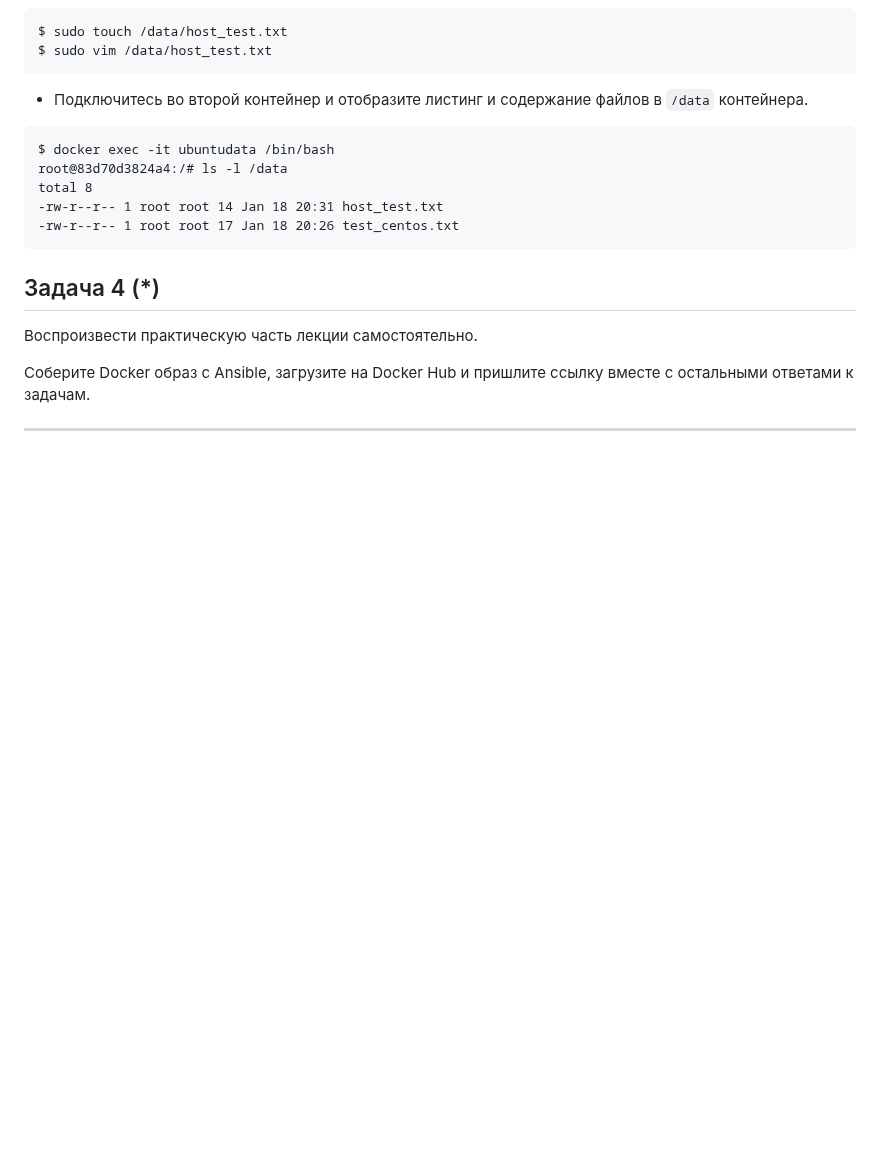
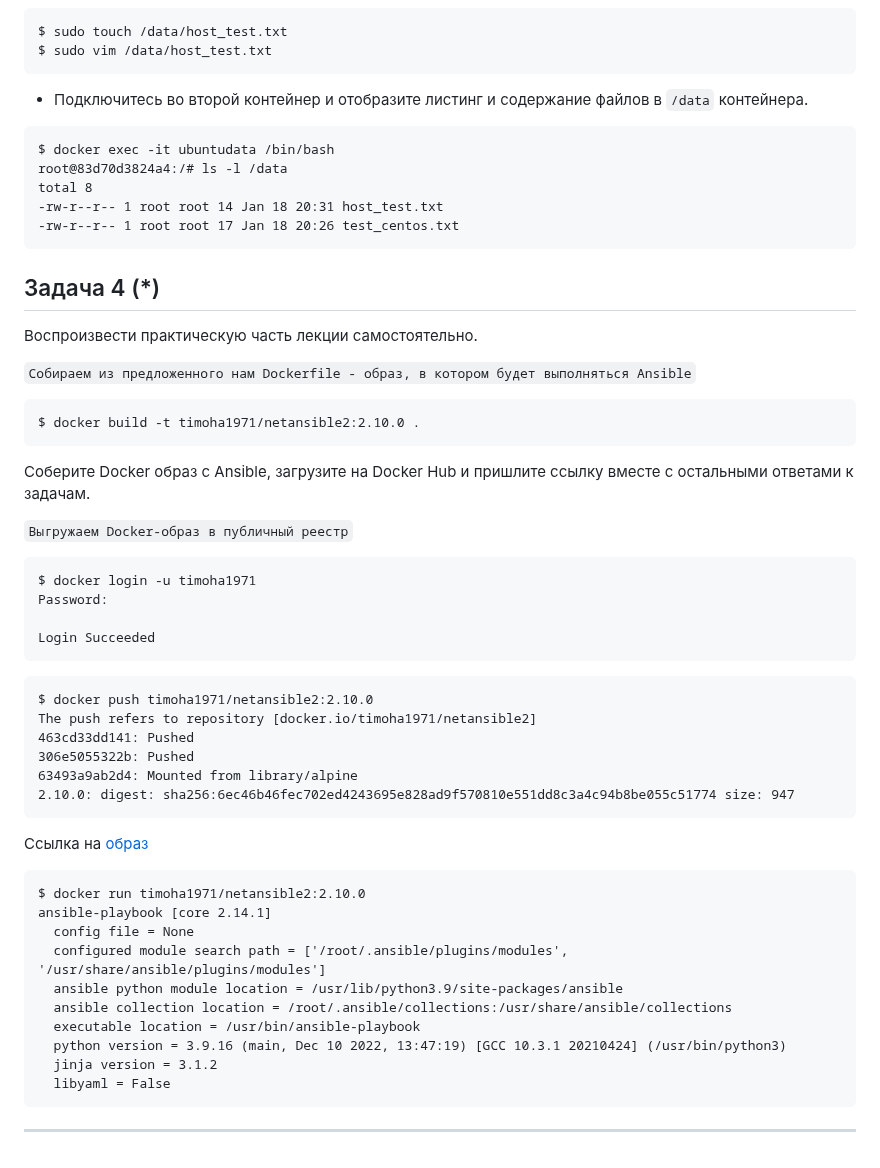
Before and after one commit to YTimashev/devops-netology, a Markdown page: virt-11/lesson_3/README.md, the part around the change. Rendered like a GitHub page; blank space fills up the shorter version.

Commit message:
Lesson_3v4

````diff
--- a/virt-11/lesson_3/README.md
+++ b/virt-11/lesson_3/README.md
@@ -168,7 +168,39 @@ total 8
 
 Воспроизвести практическую часть лекции самостоятельно.
 
+```Собираем из предложенного нам Dockerfile - образ, в котором будет выполняться Ansible```
+```
+$ docker build -t timoha1971/netansible2:2.10.0 .
+```
+
 Соберите Docker образ с Ansible, загрузите на Docker Hub и пришлите ссылку вместе с остальными ответами к задачам.
 
+```Выгружаем Docker-образ в публичный реестр```
+```
+$ docker login -u timoha1971
+Password:
 
+Login Succeeded
+```
+```
+$ docker push timoha1971/netansible2:2.10.0
+The push refers to repository [docker.io/timoha1971/netansible2]
+463cd33dd141: Pushed
+306e5055322b: Pushed
+63493a9ab2d4: Mounted from library/alpine
+2.10.0: digest: sha256:6ec46b46fec702ed4243695e828ad9f570810e551dd8c3a4c94b8be055c51774 size: 947
+```
+Ссылка на [образ](https://hub.docker.com/repository/docker/timoha1971/netansible2/tags?page=1&ordering=last_updated)
+```
+$ docker run timoha1971/netansible2:2.10.0
+ansible-playbook [core 2.14.1]
+  config file = None
+  configured module search path = ['/root/.ansible/plugins/modules', '/usr/share/ansible/plugins/modules']
+  ansible python module location = /usr/lib/python3.9/site-packages/ansible
+  ansible collection location = /root/.ansible/collections:/usr/share/ansible/collections
+  executable location = /usr/bin/ansible-playbook
+  python version = 3.9.16 (main, Dec 10 2022, 13:47:19) [GCC 10.3.1 20210424] (/usr/bin/python3)
+  jinja version = 3.1.2
+  libyaml = False
+  ```
 ---
````
